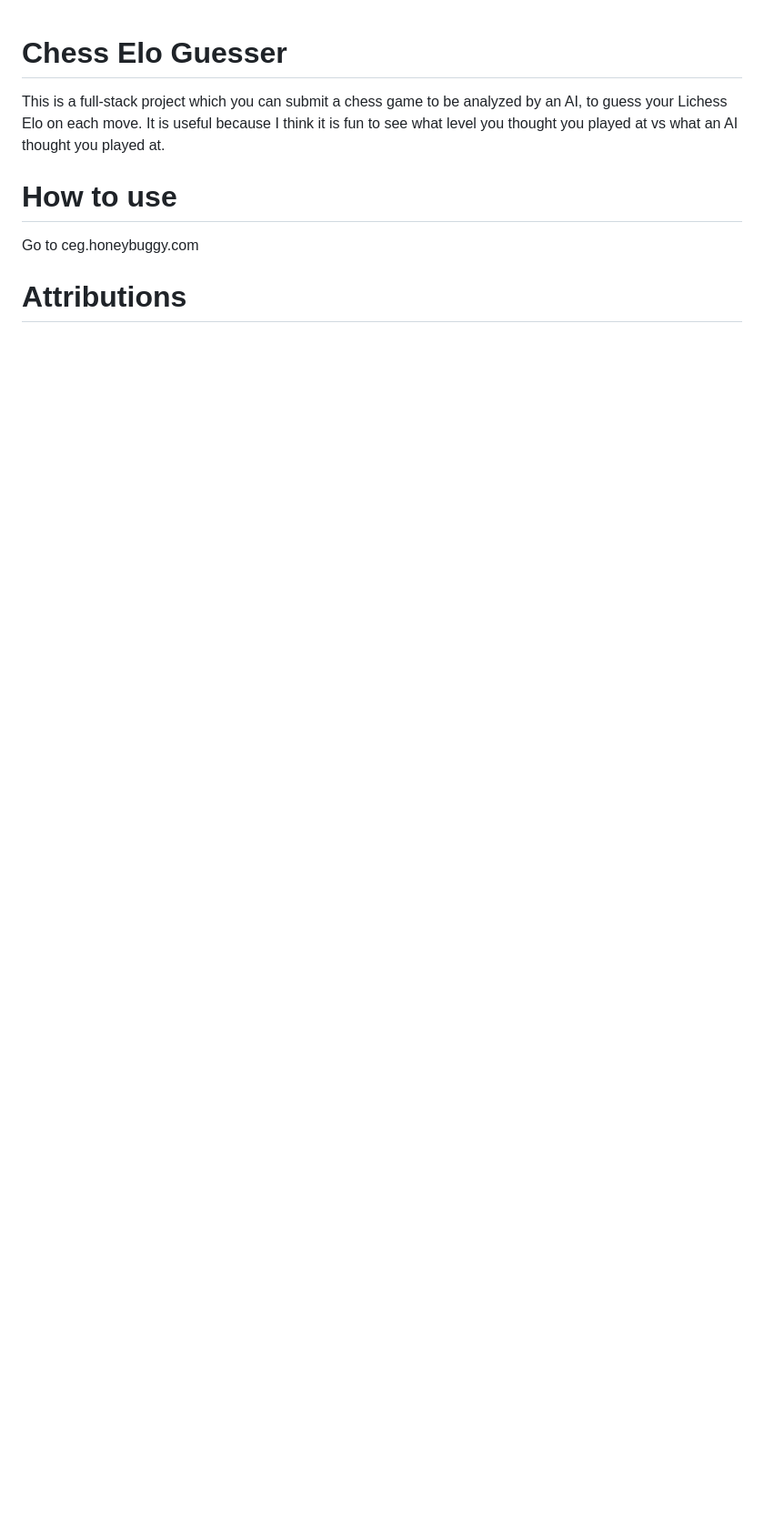
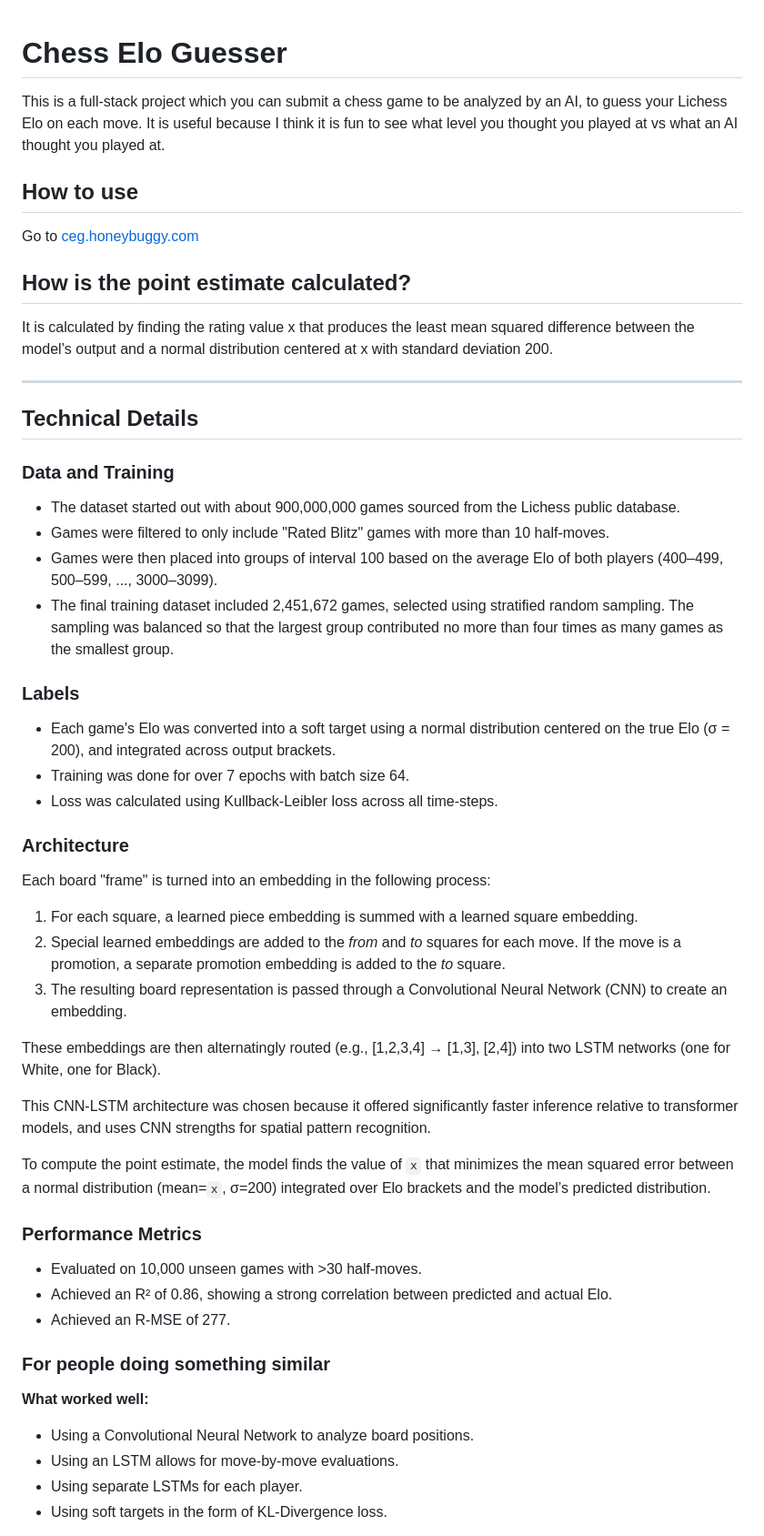
Before and after one commit to honey-buggy/chess-elo-guesser, a Markdown page: README.md, the part around the change printed below. Shown: that part at 91% size. GitHub-like rendering; blank space fills up the shorter version.

```diff
--- a/README.md
+++ b/README.md
@@ -1,7 +1,68 @@
 # Chess Elo Guesser
-This is a full-stack project which you can submit a chess game to be analyzed by an AI, to guess your Lichess Elo on each move. It is useful because I think it is fun to see what level you thought you played at vs what an AI thought you played at.
 
-# How to use
-Go to ceg.honeybuggy.com
+This is a full-stack project which you can submit a chess game to be analyzed by an AI, to guess your Lichess Elo on
+each move. It is useful because I think it is fun to see what level you thought you played at vs what an AI thought you
+played at.
 
-# Attributions
+## How to use
+
+Go to [ceg.honeybuggy.com](https://ceg.honeybuggy.com)
+
+## How is the point estimate calculated?
+
+It is calculated by finding the rating value x that produces the least mean squared difference between the model’s output and a normal
+distribution centered at x with standard deviation 200.
+
+---
+
+## Technical Details
+
+### Data and Training
+
+- The dataset started out with about 900,000,000 games sourced from the Lichess public database.
+- Games were filtered to only include "Rated Blitz" games with more than 10 half-moves.
+- Games were then placed into groups of interval 100 based on the average Elo of both players (400–499, 500–599, ...,
+  3000–3099).
+- The final training dataset included 2,451,672 games, selected using stratified random sampling. The sampling was
+  balanced so that the largest group contributed no more than four times as many games as the smallest group.
+
+### Labels
+
+- Each game's Elo was converted into a soft target using a normal distribution centered on the true Elo (σ = 200), and
+  integrated across output brackets.
+- Training was done for over 7 epochs with batch size 64.
+- Loss was calculated using Kullback-Leibler loss across all time-steps.
+
+### Architecture
+
+Each board "frame" is turned into an embedding in the following process:
+
+1. For each square, a learned piece embedding is summed with a learned square embedding.
+2. Special learned embeddings are added to the *from* and *to* squares for each move. If the move is a promotion, a
+   separate promotion embedding is added to the *to* square.
+3. The resulting board representation is passed through a Convolutional Neural Network (CNN) to create an embedding.
+
+These embeddings are then alternatingly routed (e.g., [1,2,3,4] → [1,3], [2,4]) into two LSTM networks (one for White,
+one for Black).
+
+This CNN-LSTM architecture was chosen because it offered significantly faster inference relative to transformer models,
+and uses CNN strengths for spatial pattern recognition.
+
+To compute the point estimate, the model finds the value of `x` that minimizes the mean squared error between a normal
+distribution (mean=`x`, σ=200) integrated over Elo brackets and the model’s predicted distribution.
+
+### Performance Metrics
+
+- Evaluated on 10,000 unseen games with >30 half-moves.
+- Achieved an R² of 0.86, showing a strong correlation between predicted and actual Elo.
+- Achieved an R-MSE of 277.
+
+### For people doing something similar
+
+**What worked well:**
+
+- Using a Convolutional Neural Network to analyze board positions.
+- Using an LSTM allows for move-by-move evaluations.
+- Using separate LSTMs for each player.
+- Using soft targets in the form of KL-Divergence loss.
+
```
Also changed, not shown: other parts of README.md (+33 -0 lines), img.png (added), img_1.png (added), 7 other files.
